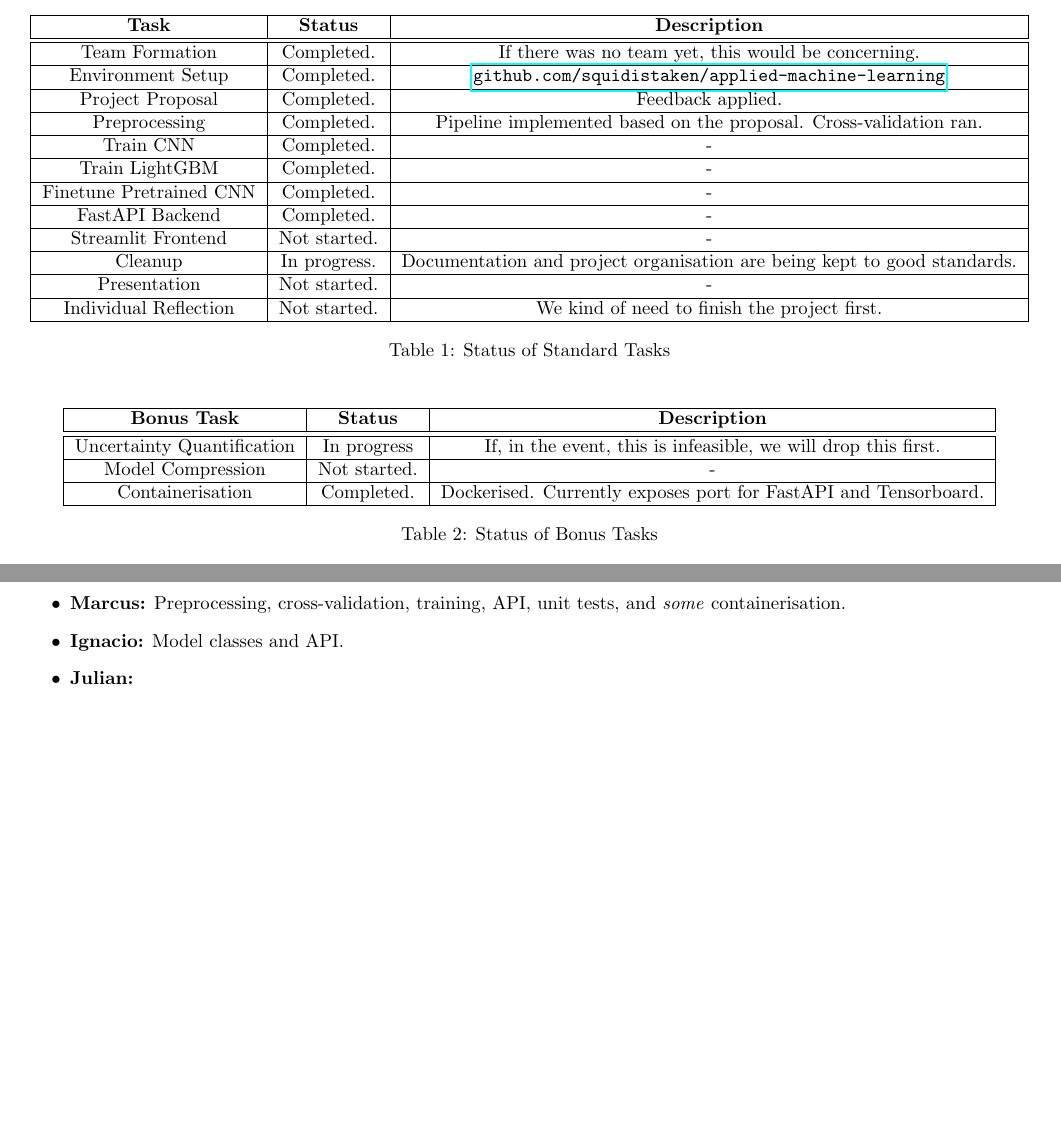
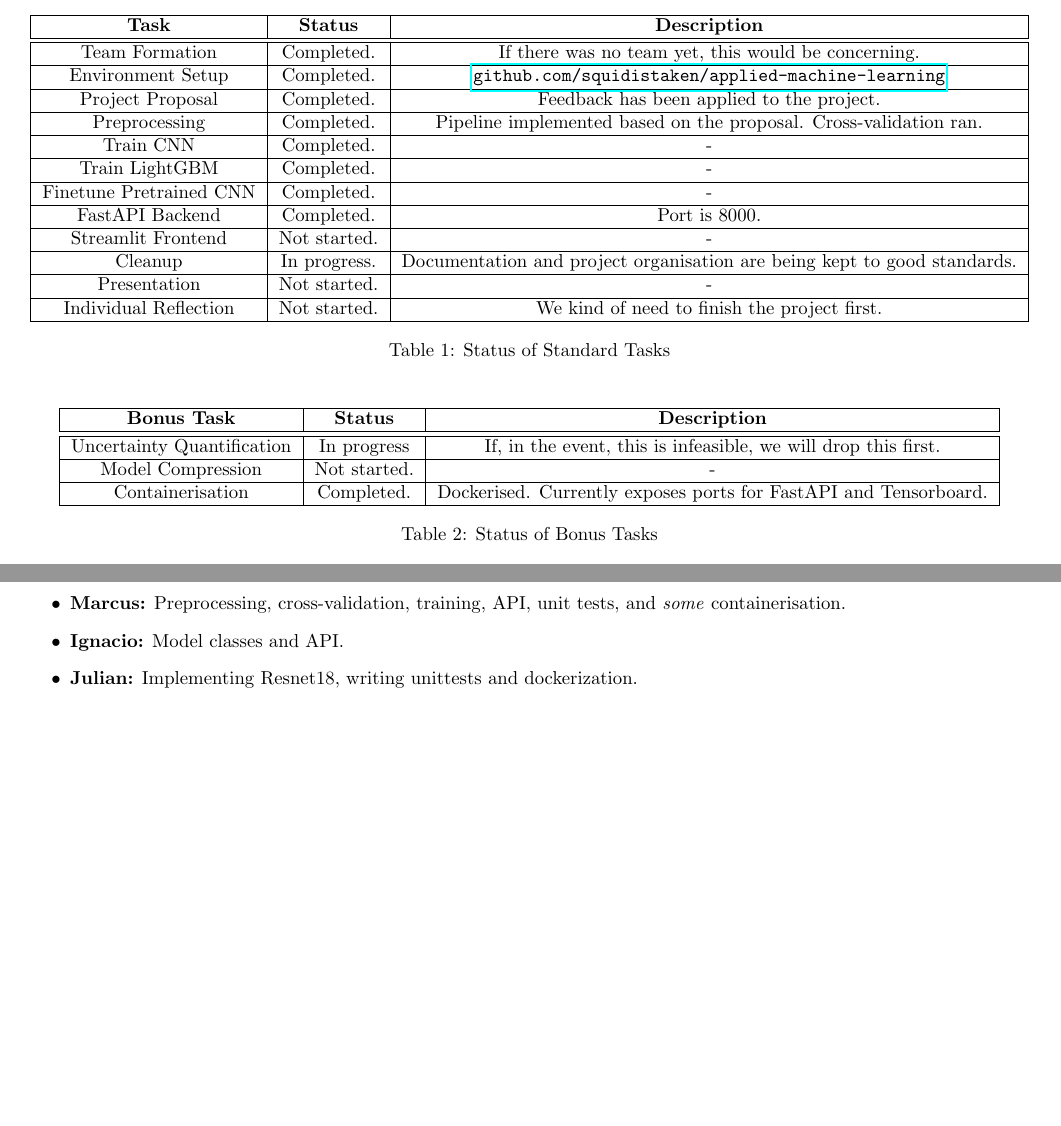
Before and after one commit to squidistaken/applied-machine-learning, a LaTeX document (overleaf/model-deployment/main.tex): two parts of pages 1 and 2 of 4, joined at a grey line, cut so that both start at the same text, the shorter picture padded with empty space. Compiled offline with pdfLaTeX.

Commit message:
Updates from Overleaf

```diff
--- a/overleaf/model-deployment/main.tex
+++ b/overleaf/model-deployment/main.tex
@@ -43,7 +43,7 @@
         \hline
         Environment Setup & Completed. & \href{https://github.com/squidistaken/applied-machine-learning}{\texttt{github.com/squidistaken/applied-machine-learning}} \\
         \hline
-        Project Proposal & Completed. & Feedback applied. \\
+        Project Proposal & Completed. & Feedback has been applied to the project. \\
         \hline
         Preprocessing & Completed. & Pipeline implemented based on the proposal. Cross-validation ran. \\
         \hline
@@ -53,7 +53,7 @@
         \hline
         Finetune Pretrained CNN & Completed. & - \\
         \hline
-        FastAPI Backend & Completed. & - \\
+        FastAPI Backend & Completed. & Port is 8000. \\
         \hline
         Streamlit Frontend & Not started. & - \\
         \hline
@@ -79,7 +79,7 @@
         \hline
         Model Compression & Not started. & - \\
         \hline
-        Containerisation & Completed. & Dockerised. Currently exposes port for FastAPI and Tensorboard. \\
+        Containerisation & Completed. & Dockerised. Currently exposes ports for FastAPI and Tensorboard. \\
         \hline
     \end{tabular}
     \caption{Status of Bonus Tasks}
@@ -192,7 +192,7 @@ The API was developed using FastAPI. Figures \ref{fig:api_curl} and \ref{fig:api
     \item \textbf{Anneke:} Trainer class, model classes, and API.
     \item \textbf{Marcus:} Preprocessing, cross-validation, training, API, unit tests, and \textit{some} containerisation.
     \item \textbf{Ignacio:} Model classes and API.
-    \item \textbf{Julian:}
+    \item \textbf{Julian:} Implementing Resnet18, writing unittests and dockerization.
 \end{itemize}
 
 \end{document}
```
Also changed, not shown: overleaf/model-deployment/main.tex (2 more changed lines).
